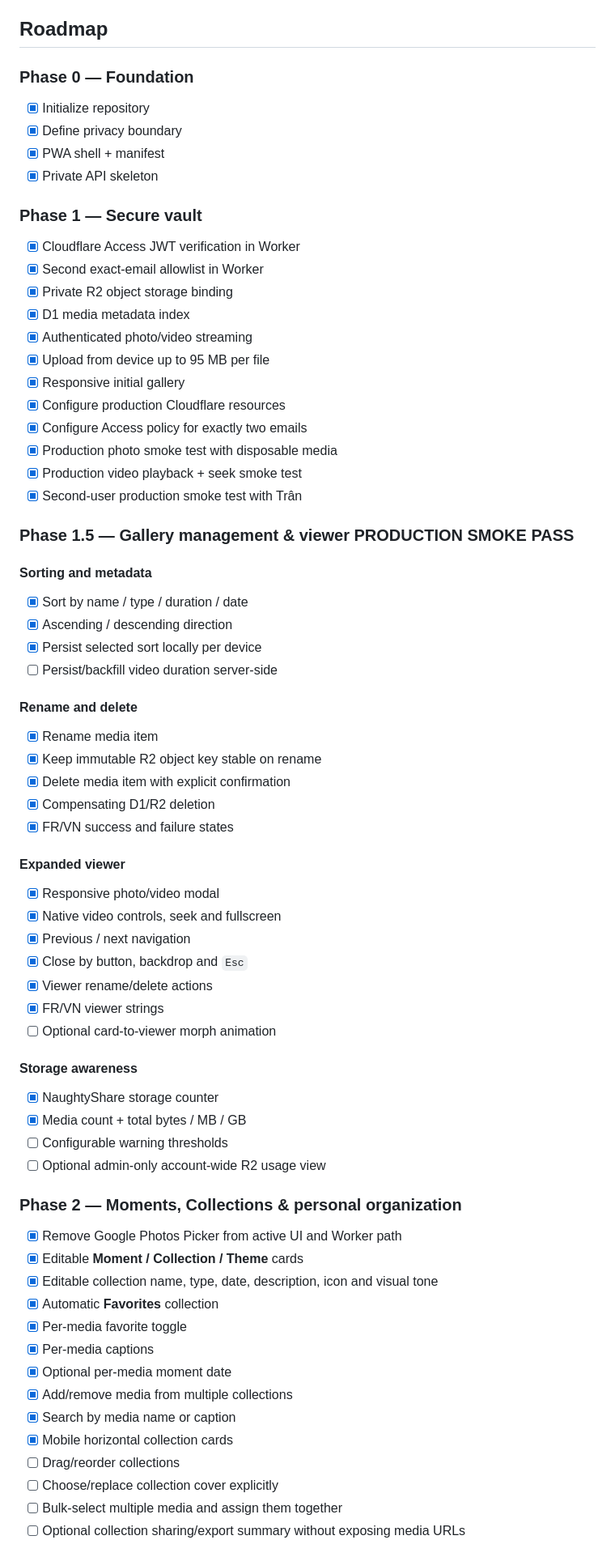
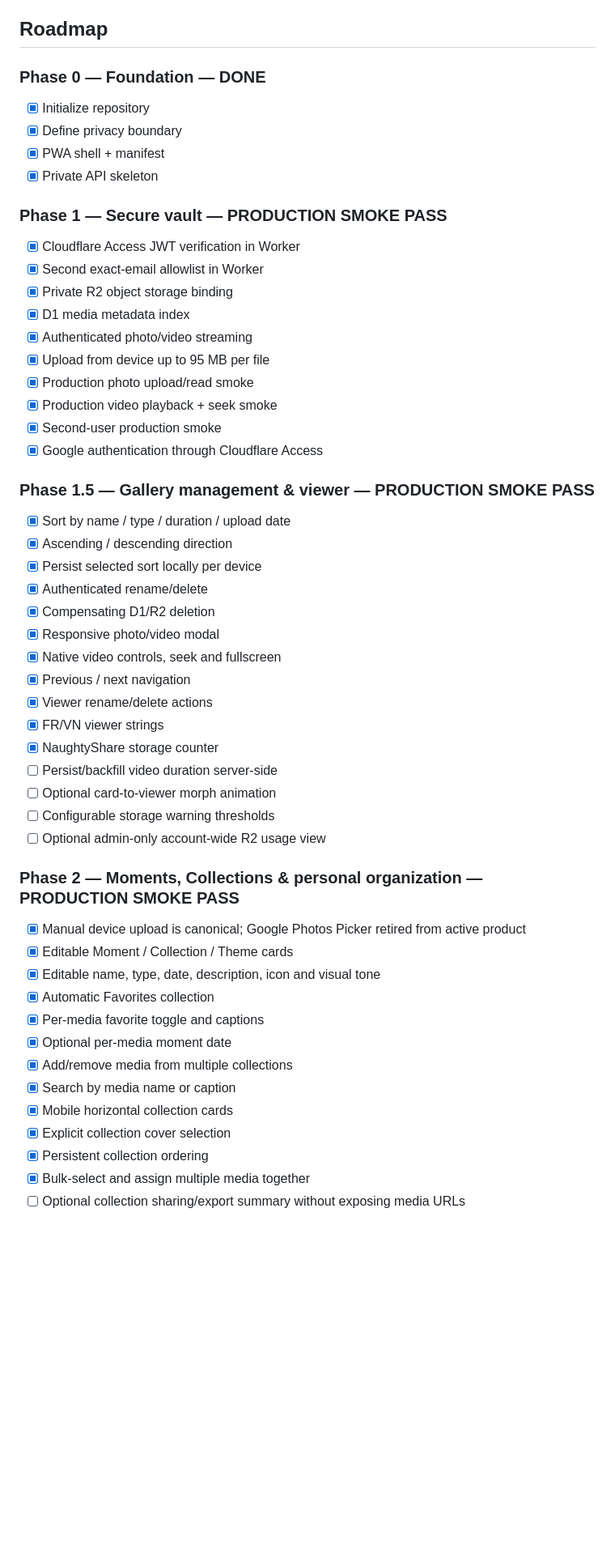
Before and after one commit to shinobione/NaughtyShare, a Markdown page: README.md, the part around one of its changes. Shown at 81% size. GitHub-like rendering; blank space fills up the shorter version.

Commit message:
docs: close out v0.8 and refresh roadmap

```diff
--- a/README.md
+++ b/README.md
@@ -92,69 +97,53 @@ Candidate features:
 
 ## Roadmap
 
-### Phase 0 — Foundation
+### Phase 0 — Foundation — DONE
 - [x] Initialize repository
 - [x] Define privacy boundary
 - [x] PWA shell + manifest
 - [x] Private API skeleton
 
-### Phase 1 — Secure vault
+### Phase 1 — Secure vault — PRODUCTION SMOKE PASS
 - [x] Cloudflare Access JWT verification in Worker
 - [x] Second exact-email allowlist in Worker
 - [x] Private R2 object storage binding
 - [x] D1 media metadata index
 - [x] Authenticated photo/video streaming
 - [x] Upload from device up to 95 MB per file
-- [x] Responsive initial gallery
-- [x] Configure production Cloudflare resources
-- [x] Configure Access policy for exactly two emails
-- [x] Production photo smoke test with disposable media
-- [x] Production video playback + seek smoke test
-- [x] Second-user production smoke test with Trân
+- [x] Production photo upload/read smoke
+- [x] Production video playback + seek smoke
+- [x] Second-user production smoke
+- [x] Google authentication through Cloudflare Access
 
-### Phase 1.5 — Gallery management & viewer **PRODUCTION SMOKE PASS**
-
-#### Sorting and metadata
-- [x] Sort by name / type / duration / date
+### Phase 1.5 — Gallery management & viewer — PRODUCTION SMOKE PASS
+- [x] Sort by name / type / duration / upload date
 - [x] Ascending / descending direction
 - [x] Persist selected sort locally per device
-- [ ] Persist/backfill video duration server-side
-
-#### Rename and delete
-- [x] Rename media item
-- [x] Keep immutable R2 object key stable on rename
-- [x] Delete media item with explicit confirmation
+- [x] Authenticated rename/delete
 - [x] Compensating D1/R2 deletion
-- [x] FR/VN success and failure states
-
-#### Expanded viewer
 - [x] Responsive photo/video modal
 - [x] Native video controls, seek and fullscreen
 - [x] Previous / next navigation
-- [x] Close by button, backdrop and `Esc`
 - [x] Viewer rename/delete actions
 - [x] FR/VN viewer strings
+- [x] NaughtyShare storage counter
+- [ ] Persist/backfill video duration server-side
 - [ ] Optional card-to-viewer morph animation
-
-#### Storage awareness
-- [x] NaughtyShare storage counter
-- [x] Media count + total bytes / MB / GB
-- [ ] Configurable warning thresholds
+- [ ] Configurable storage warning thresholds
 - [ ] Optional admin-only account-wide R2 usage view
 
-### Phase 2 — Moments, Collections & personal organization
-- [x] Remove Google Photos Picker from active UI and Worker path
-- [x] Editable **Moment / Collection / Theme** cards
-- [x] Editable collection name, type, date, description, icon and visual tone
-- [x] Automatic **Favorites** collection
-- [x] Per-media favorite toggle
-- [x] Per-media captions
+### Phase 2 — Moments, Collections & personal organization — PRODUCTION SMOKE PASS
+- [x] Manual device upload is canonical; Google Photos Picker retired from active product
+- [x] Editable Moment / Collection / Theme cards
+- [x] Editable name, type, date, description, icon and visual tone
+- [x] Automatic Favorites collection
+- [x] Per-media favorite toggle and captions
 - [x] Optional per-media moment date
 - [x] Add/remove media from multiple collections
 - [x] Search by media name or caption
 - [x] Mobile horizontal collection cards
-- [ ] Drag/reorder collections
-- [ ] Choose/replace collection cover explicitly
-- [ ] Bulk-select multiple media and assign them together
+- [x] Explicit collection cover selection
+- [x] Persistent collection ordering
+- [x] Bulk-select and assign multiple media together
 - [ ] Optional collection sharing/export summary without exposing media URLs
 
```
Also changed, not shown: other parts of README.md (+88 -53 lines).
